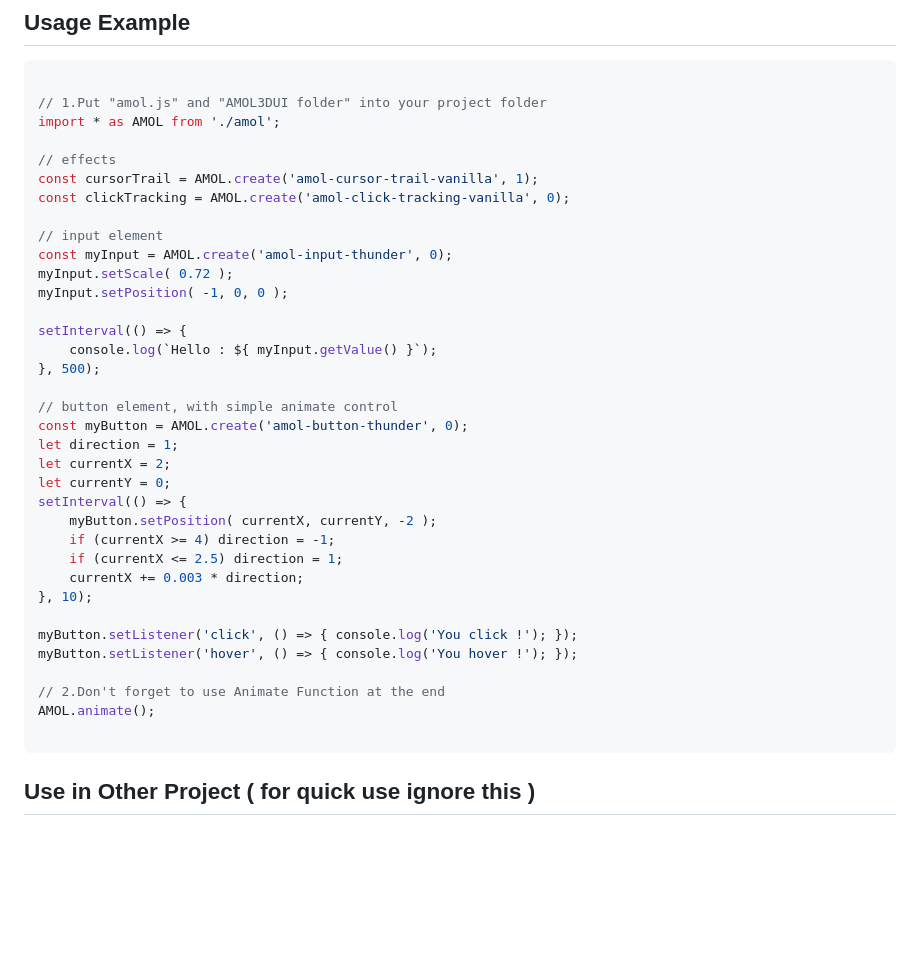
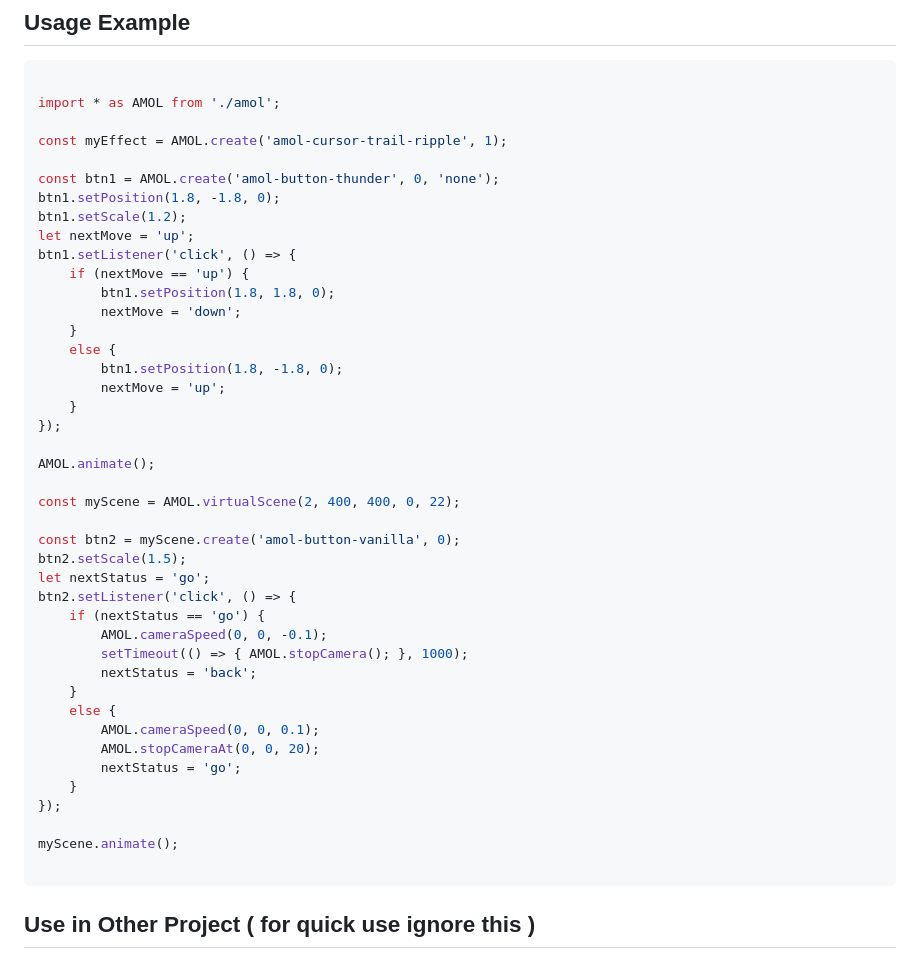
Before and after one commit to zzztzzzt/Amol-JS, a Markdown page: README.md, the part around the change. Drawn GitHub-style; blank space fills up the shorter version.

````diff
--- a/README.md
+++ b/README.md
@@ -35,39 +35,46 @@ npx vite
 
 ```javascript
 
-// 1.Put "amol.js" and "AMOL3DUI folder" into your project folder
 import * as AMOL from './amol';
 
-// effects
-const cursorTrail = AMOL.create('amol-cursor-trail-vanilla', 1);
-const clickTracking = AMOL.create('amol-click-tracking-vanilla', 0);
+const myEffect = AMOL.create('amol-cursor-trail-ripple', 1);
 
-// input element
-const myInput = AMOL.create('amol-input-thunder', 0);
-myInput.setScale( 0.72 );
-myInput.setPosition( -1, 0, 0 );
+const btn1 = AMOL.create('amol-button-thunder', 0, 'none');
+btn1.setPosition(1.8, -1.8, 0);
+btn1.setScale(1.2);
+let nextMove = 'up';
+btn1.setListener('click', () => {
+    if (nextMove == 'up') {
+        btn1.setPosition(1.8, 1.8, 0);
+        nextMove = 'down';
+    }
+    else {
+        btn1.setPosition(1.8, -1.8, 0);
+        nextMove = 'up';
+    }
+});
 
-setInterval(() => {
-    console.log(`Hello : ${ myInput.getValue() }`);
-}, 500);
+AMOL.animate();
 
-// button element, with simple animate control
-const myButton = AMOL.create('amol-button-thunder', 0);
-let direction = 1;
-let currentX = 2;
-let currentY = 0;
-setInterval(() => {
-    myButton.setPosition( currentX, currentY, -2 );
-    if (currentX >= 4) direction = -1;
-    if (currentX <= 2.5) direction = 1;
-    currentX += 0.003 * direction;
-}, 10);
+const myScene = AMOL.virtualScene(2, 400, 400, 0, 22);
 
-myButton.setListener('click', () => { console.log('You click !'); });
-myButton.setListener('hover', () => { console.log('You hover !'); });
+const btn2 = myScene.create('amol-button-vanilla', 0);
+btn2.setScale(1.5);
+let nextStatus = 'go';
+btn2.setListener('click', () => {
+    if (nextStatus == 'go') {
+        AMOL.cameraSpeed(0, 0, -0.1);
+        setTimeout(() => { AMOL.stopCamera(); }, 1000);
+        nextStatus = 'back';
+    }
+    else {
+        AMOL.cameraSpeed(0, 0, 0.1);
+        AMOL.stopCameraAt(0, 0, 20);
+        nextStatus = 'go';
+    }
+});
 
-// 2.Don't forget to use Animate Function at the end
-AMOL.animate();
+myScene.animate();
 
 ```
 
````
